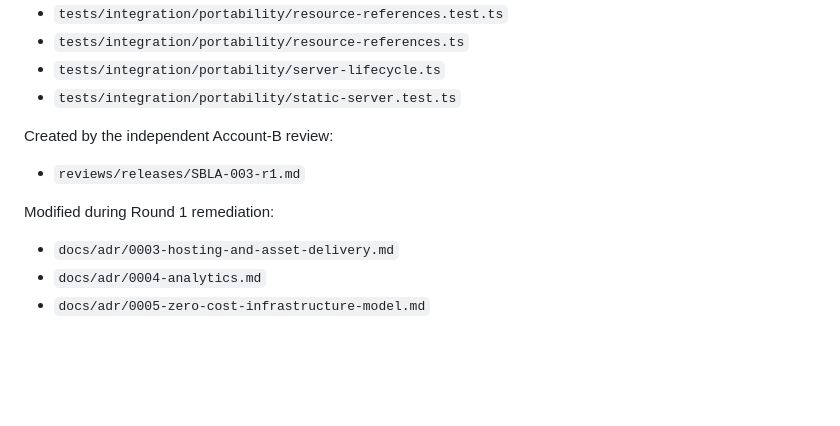
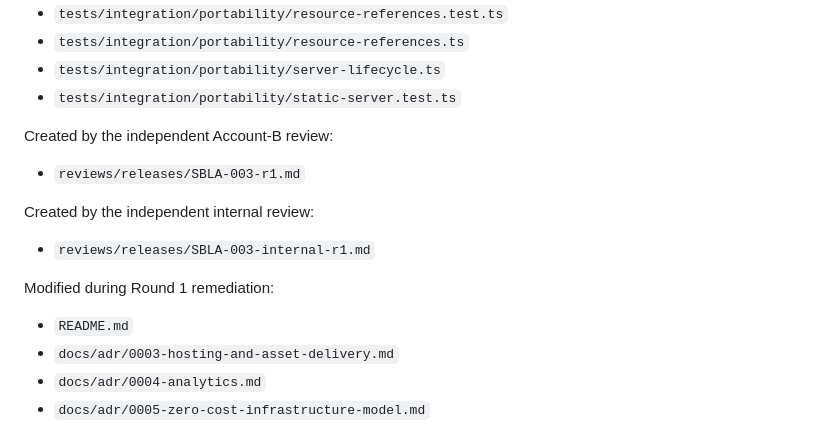
Before and after one commit to FrankieBiz/science-lifting-atlas, a Markdown page: reviews/releases/SBLA-003-handoff.md, the part around one of its changes. GitHub-like rendering; blank space fills up the shorter version.

```diff
--- a/reviews/releases/SBLA-003-handoff.md
+++ b/reviews/releases/SBLA-003-handoff.md
@@ -539,8 +563,13 @@ Created by the independent Account-B review:
 
 - `reviews/releases/SBLA-003-r1.md`
 
+Created by the independent internal review:
+
+- `reviews/releases/SBLA-003-internal-r1.md`
+
 Modified during Round 1 remediation:
 
+- `README.md`
 - `docs/adr/0003-hosting-and-asset-delivery.md`
 - `docs/adr/0004-analytics.md`
 - `docs/adr/0005-zero-cost-infrastructure-model.md`
```
Also changed, not shown: other parts of reviews/releases/SBLA-003-handoff.md (+27 -3 lines).
